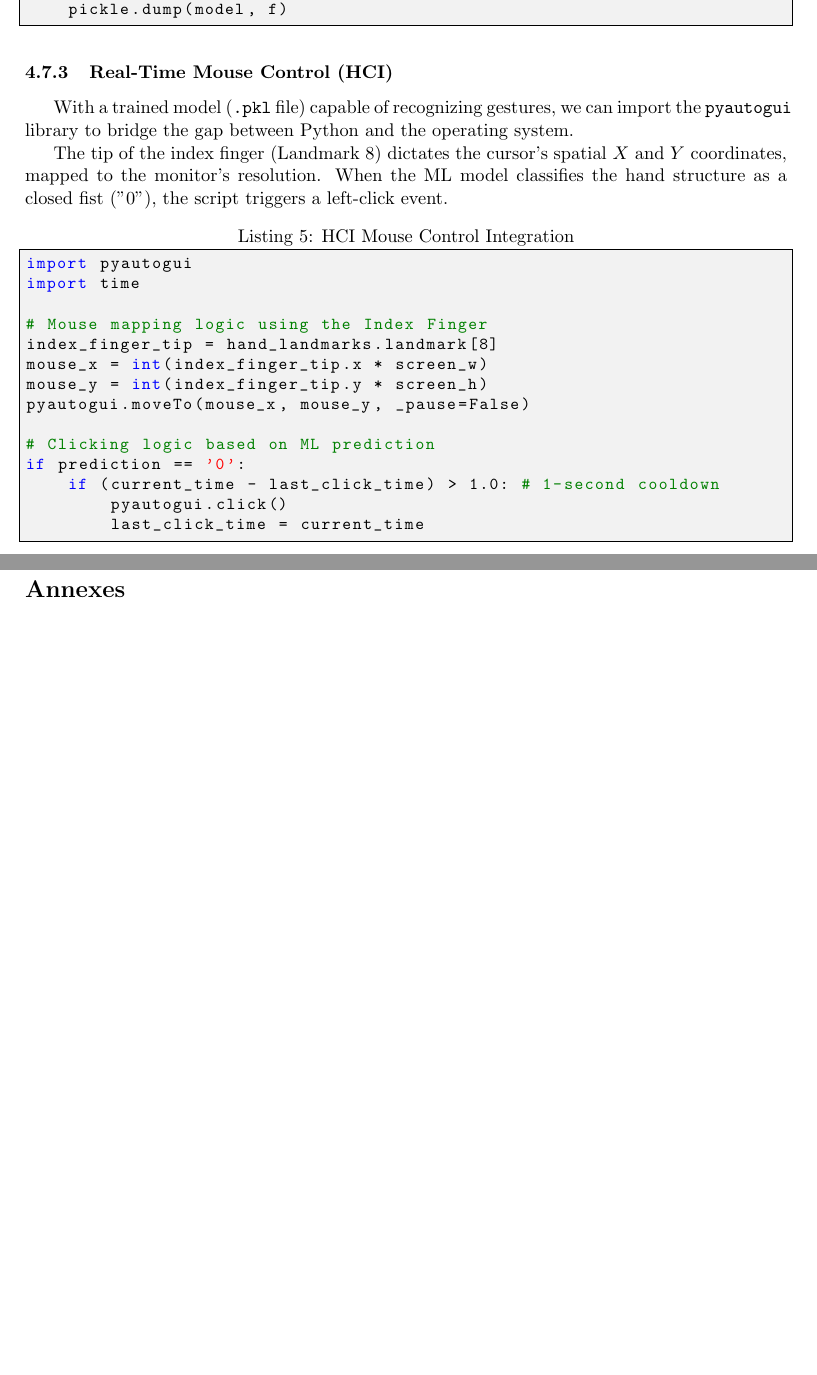
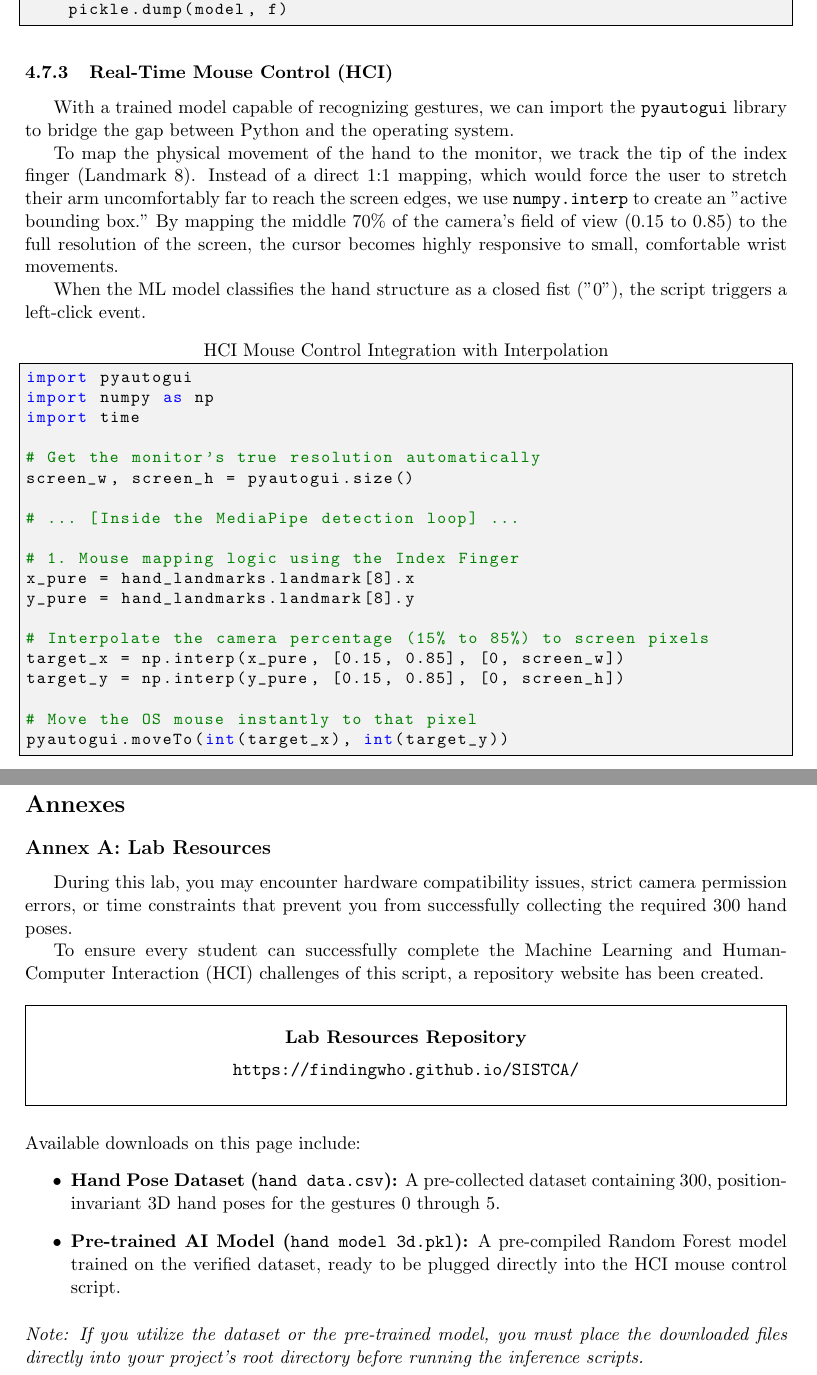
Before and after one commit to FindingWho/SISTCA, a LaTeX document (main.tex, which reads chapters/c4.tex): two parts of pages 16 and 21 of 21 before the commit and two parts of pages 16 and 22 of 22 after it, joined at a grey line, cut so that both start at the same text, the shorter picture padded with empty space. Compiled offline with pdfLaTeX.

Commit message:
finito, if I change anything its in the downloadable folder so it stays up to date

```diff
--- a/chapters/c4.tex
+++ b/chapters/c4.tex
@@ -193,23 +193,30 @@ with open('hand_model_3d.pkl', 'wb') as f:
 \end{lstlisting}
 
 \subsubsection{Real-Time Mouse Control (HCI)}
-With a trained model (\texttt{.pkl} file) capable of recognizing gestures, we can import the \texttt{pyautogui} library to bridge the gap between Python and the operating system.
+With a trained model capable of recognizing gestures, we can import the \texttt{pyautogui} library to bridge the gap between Python and the operating system.
 
-The tip of the index finger (Landmark 8) dictates the cursor's spatial $X$ and $Y$ coordinates, mapped to the monitor's resolution. When the ML model classifies the hand structure as a closed fist ("0"), the script triggers a left-click event.
+To map the physical movement of the hand to the monitor, we track the tip of the index finger (Landmark 8). Instead of a direct 1:1 mapping, which would force the user to stretch their arm uncomfortably far to reach the screen edges, we use \texttt{numpy.interp} to create an "active bounding box." By mapping the middle 70\% of the camera's field of view (0.15 to 0.85) to the full resolution of the screen, the cursor becomes highly responsive to small, comfortable wrist movements.
 
-\begin{lstlisting}[language=Python, caption=HCI Mouse Control Integration]
+When the ML model classifies the hand structure as a closed fist ("0"), the script triggers a left-click event.
+
+\begin{lstlisting}[language=Python, title=HCI Mouse Control Integration with Interpolation]
 import pyautogui
+import numpy as np
 import time
 
-# Mouse mapping logic using the Index Finger
-index_finger_tip = hand_landmarks.landmark[8]
-mouse_x = int(index_finger_tip.x * screen_w)
-mouse_y = int(index_finger_tip.y * screen_h)
-pyautogui.moveTo(mouse_x, mouse_y, _pause=False)
+# Get the monitor's true resolution automatically
+screen_w, screen_h = pyautogui.size()
 
-# Clicking logic based on ML prediction
-if prediction == '0':
-    if (current_time - last_click_time) > 1.0: # 1-second cooldown
-        pyautogui.click()
-        last_click_time = current_time
+# ... [Inside the MediaPipe detection loop] ...
+
+# 1. Mouse mapping logic using the Index Finger
+x_pure = hand_landmarks.landmark[8].x
+y_pure = hand_landmarks.landmark[8].y
+
+# Interpolate the camera percentage (15% to 85%) to screen pixels
+target_x = np.interp(x_pure, [0.15, 0.85], [0, screen_w])
+target_y = np.interp(y_pure, [0.15, 0.85], [0, screen_h])
+
+# Move the OS mouse instantly to that pixel
+pyautogui.moveTo(int(target_x), int(target_y))
 \end{lstlisting}
--- a/main.tex
+++ b/main.tex
@@ -112,7 +112,34 @@ V1.0 & April 2026 & Rodrigo Pires (1210697) \newline Miguel Veloso (1212013) \ne
 \newpage
 % Annexes
 \section*{Annexes}
-\addcontentsline{toc}{section}{Annexes}
-% (here you should include any technical documentation that you consider relevant for supporting the lab script but does not “fit into”, as you feel it would jeopardize the reading flow of the core text)
+\addcontentsline{toc}{section}{Annexes} % Ensures it shows up in your Table of Contents
 
+\subsection*{Annex A: Lab Resources}
+\label{sec:annex}
+During this lab, you may encounter hardware compatibility issues, strict camera permission errors, or time constraints that prevent you from successfully collecting the required 300 hand poses.
+
+\begin{sloppypar}
+To ensure every student can successfully complete the Machine Learning and Human-Computer Interaction (HCI) challenges of this script, a repository website has been created.
+\end{sloppypar}
+
+\vspace{0.4cm}
+\noindent\fbox{%
+    \parbox{\dimexpr\textwidth-2\fboxsep-2\fboxrule}{%
+        \begin{center}
+            \textbf{Lab Resources Repository} \\
+            \vspace{0.2cm}
+            \url{https://findingwho.github.io/SISTCA/}
+        \end{center}
+    }%
+}
+\vspace{0.4cm}
+
+\noindent Available downloads on this page include:
+\begin{itemize}
+    \item \textbf{Hand Pose Dataset (\texttt{hand data.csv}):} A pre-collected dataset containing 300, position-invariant 3D hand poses for the gestures 0 through 5.
+    \item \textbf{Pre-trained AI Model (\texttt{hand model 3d.pkl}):} A pre-compiled Random Forest model trained on the verified dataset, ready to be plugged directly into the HCI mouse control script.
+\end{itemize}
+
+\vspace{0.2cm}
+\noindent \textit{Note: If you utilize the dataset or the pre-trained model, you must place the downloaded files directly into your project's root directory before running the inference scripts.}
 \end{document}
```
Also changed, not shown: chapters/c1.tex (+2 -1 lines), chapters/c3.tex (+2 -2 lines), index.md (+10 -7 lines), main.pdf, chapters/c4.tex (14 more changed lines), 9 other files.
